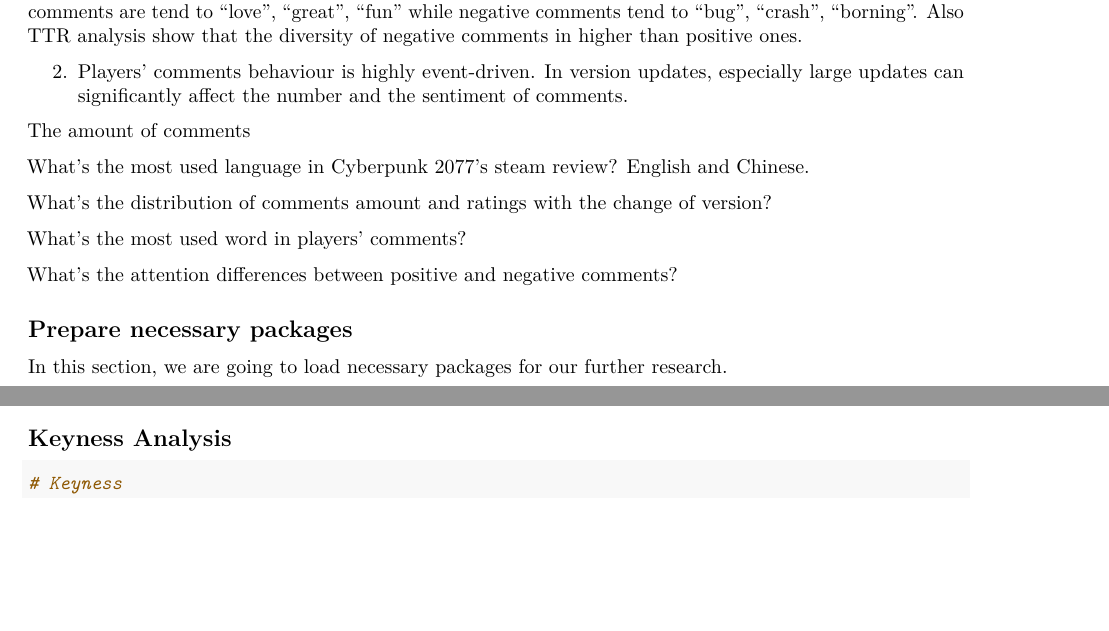
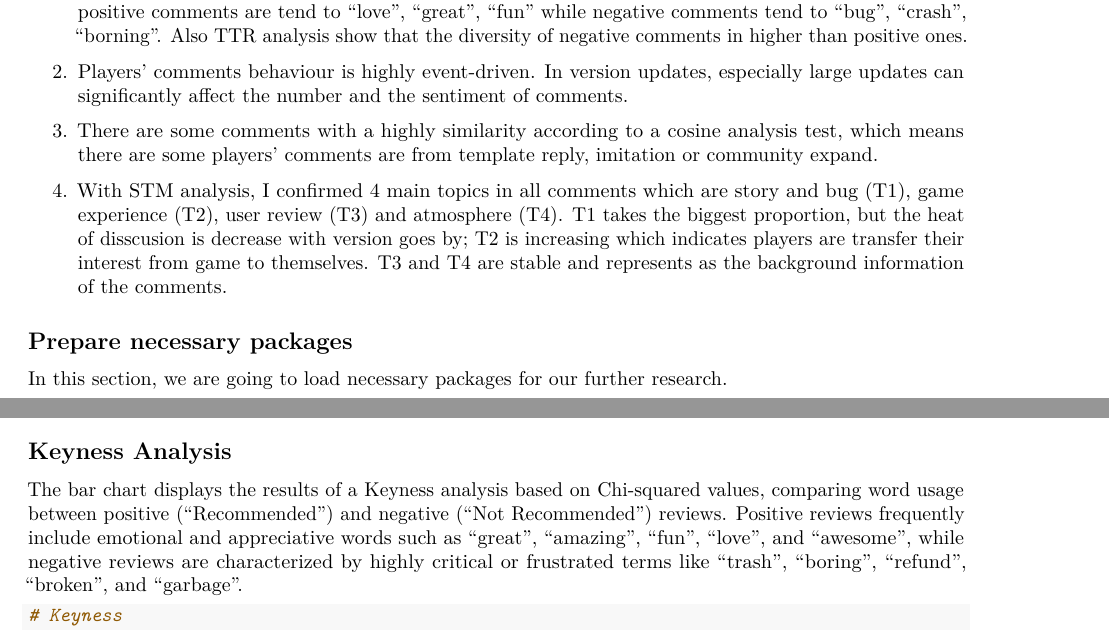
Before and after one commit to chxiii/QTA_cyberpunk2077, an R Markdown document (Analysis_file.Rmd): two parts of pages 1 and 9 of 14 before the commit and two parts of pages 1 and 9 of 15 after it, joined at a grey line, cut so that both start at the same text, the shorter picture padded with empty space. Rendered offline with R 4.5, knitr and Pandoc, then LaTeX, with nearby package versions; some code elsewhere in the file could not run offline; common packages that the code uses without loading them are loaded.

Commit message:
update file

````diff
--- a/Analysis_file.Rmd
+++ b/Analysis_file.Rmd
@@ -9,21 +9,13 @@ date: "2025-05-07"
 
 1. For the language used in comments and the performance of emotions, positive comments are more concise and emotional, but negative comments being more specific and complex.
 
-I found player's comments focus on game experience, story, bugs and update, also in Keyness analysis, positive comments are tend to "love", "great", "fun" while negative comments tend to "bug", "crash", "borning". Also TTR analysis show that the diversity of negative comments in higher than positive ones.
+  + I found player's comments focus on game experience, story, bugs and update, also in Keyness analysis, positive comments are tend to "love", "great", "fun" while negative comments tend to "bug", "crash", "borning". Also TTR analysis show that the diversity of negative comments in higher than positive ones.
 
 2. Players' comments behaviour is highly event-driven. In version updates, especially large updates can significantly affect the number and the sentiment of comments.
 
-The amount of comments
+3. There are some comments with a highly similarity according to a cosine analysis test, which means there are some players' comments are from template reply, imitation or community expand.
 
-What's the most used language in Cyberpunk 2077's steam review? English and Chinese.
-
-What's the distribution of comments amount and ratings with the change of version?
-
-What's the most used word in players' comments?
-
-What's the attention differences between positive and negative comments?
-
-
+4. With STM analysis, I confirmed 4 main topics in all comments which are story and bug (T1), game experience (T2), user review (T3) and atmosphere (T4). T1 takes the biggest proportion, but the heat of disscusion is decrease with version goes by; T2 is increasing which indicates players are transfer their interest from game to themselves. T3 and T4 are stable and represents as the background information of the comments.
 
 ```{r setup, include=FALSE}
 knitr::opts_chunk$set(echo = TRUE)
@@ -343,6 +335,8 @@ dfm_grouped <- dfm(toks) %>%
 ```
 
 ## Keyness Analysis
+
+The bar chart displays the results of a Keyness analysis based on Chi-squared values, comparing word usage between positive ("Recommended") and negative ("Not Recommended") reviews. Positive reviews frequently include emotional and appreciative words such as "great", "amazing", "fun", "love", and "awesome", while negative reviews are characterized by highly critical or frustrated terms like "trash", "boring", "refund", "broken", and "garbage".
 
 ```{R}
 # Keyness
````
Also changed, not shown: Analysis_file.pdf, Analysis_file.Rmd (12 more changed lines).
